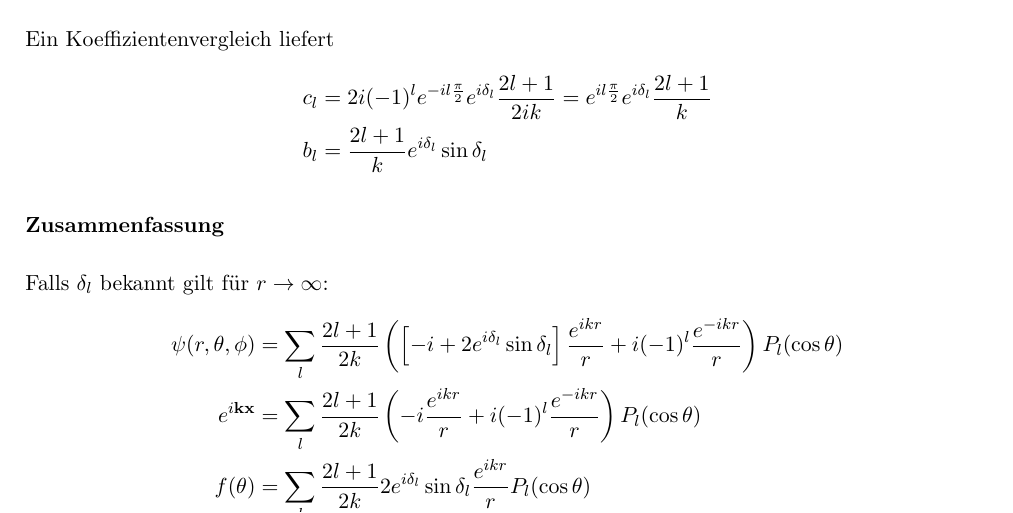
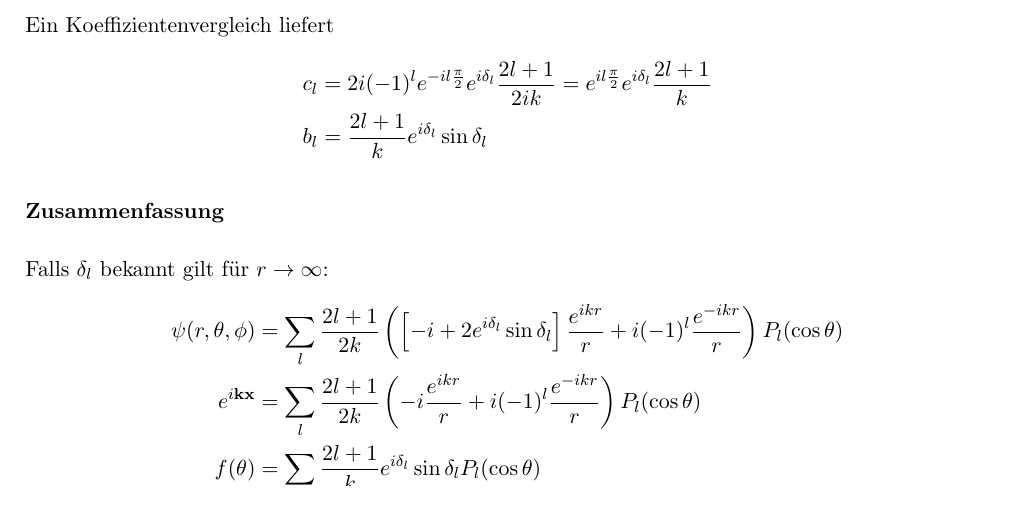
Before and after one commit to benassud/Quantenmechanik, a LaTeX document (QT2--Skript_Joris/main.tex): part of page 48 of 61, cut so that both start at the same text. Compiled offline with pdfLaTeX.

Commit message:
Formel für f(theta) (vor 3.4.2.) korrigiert

```diff
--- a/QT2--Skript_Joris/main.tex
+++ b/QT2--Skript_Joris/main.tex
@@ -1739,7 +1739,7 @@ Falls $\delta_l$ bekannt gilt für $r \rightarrow \infty$:
 \begin{align*}
     \psi(r, \theta, \phi) &= \sum_l \frac{2 l + 1}{2 k} \left( \left[ -i + 2 e^{i \delta_l} \sin \delta_l \right] \frac{e^{i k r}}{r} + i (-1)^l \frac{e^{-i k r}}{r}\right) P_l(\cos \theta) \\
     e^{i \mathbf{k} \mathbf{x}} &= \sum_l \frac{2 l + 1}{2 k} \left( -i \frac{e^{i k r}}{r} + i (-1)^l \frac{e^{-i k r}}{r}\right) P_l(\cos \theta) \\
-    f(\theta) &= \sum_l \frac{2 l + 1}{2 k} 2 e^{i \delta_l} \sin \delta_l \frac{e^{i k r}}{r}  P_l(\cos \theta)
+    f(\theta) &= \sum_l \frac{2 l + 1}{ k}  e^{i \delta_l} \sin \delta_l  P_l(\cos \theta)
 \end{align*}
 
 \subsection{Optisches Theorem und Wirkungsquerschnitt}
```
